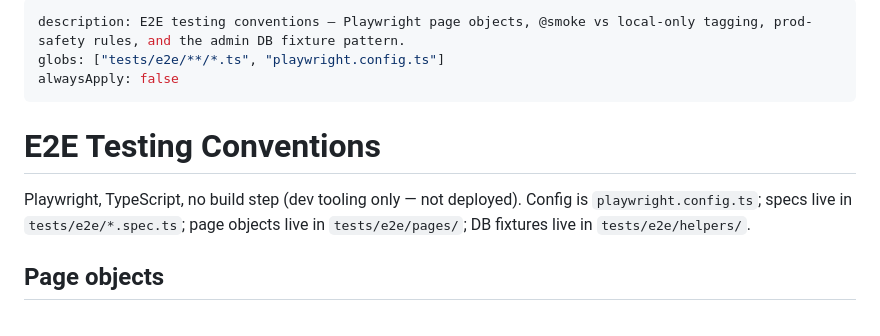
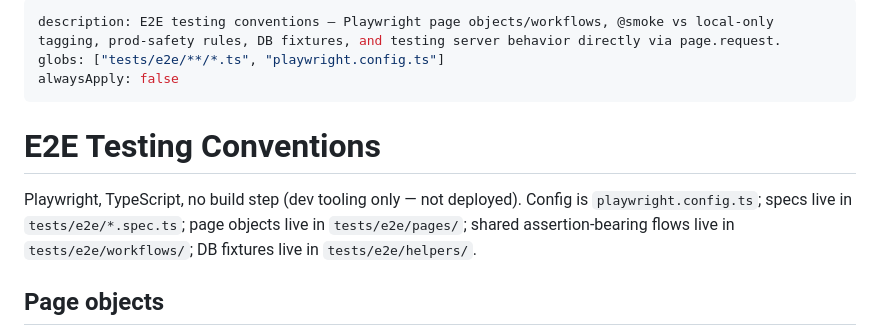
Before and after one commit to igolovan81/balonkydecor, a Markdown page: .claude/rules/e2e-testing.md, the part around one of its changes. Drawn GitHub-style.

```diff
--- a/.claude/rules/e2e-testing.md
+++ b/.claude/rules/e2e-testing.md
@@ -1,5 +1,5 @@
 ---
-description: E2E testing conventions — Playwright page objects, @smoke vs local-only tagging, prod-safety rules, and the admin DB fixture pattern.
+description: E2E testing conventions — Playwright page objects/workflows, @smoke vs local-only tagging, prod-safety rules, DB fixtures, and testing server behavior directly via page.request.
 globs: ["tests/e2e/**/*.ts", "playwright.config.ts"]
 alwaysApply: false
 ---
@@ -8,7 +8,8 @@ alwaysApply: false
 
 Playwright, TypeScript, no build step (dev tooling only — not deployed). Config is
 `playwright.config.ts`; specs live in `tests/e2e/*.spec.ts`; page objects live in
-`tests/e2e/pages/`; DB fixtures live in `tests/e2e/helpers/`.
+`tests/e2e/pages/`; shared assertion-bearing flows live in `tests/e2e/workflows/`;
+DB fixtures live in `tests/e2e/helpers/`.
 
 ## Page objects
 
```
Also changed, not shown: other parts of .claude/rules/e2e-testing.md (+60 -6 lines), CLAUDE.md (+8 -3 lines).
